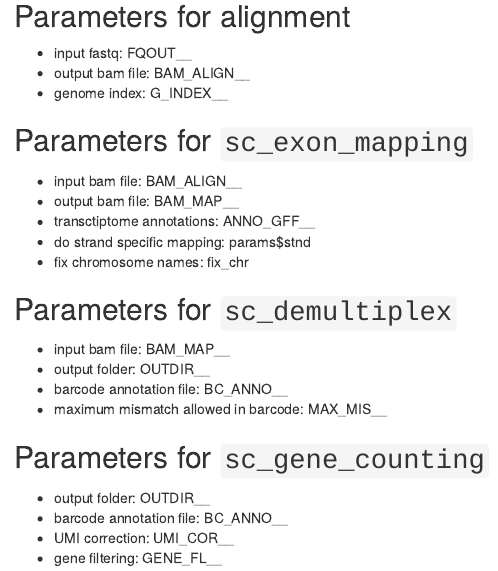
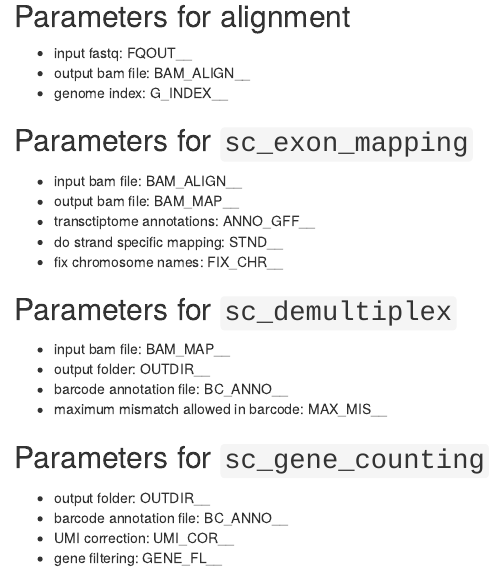
Before and after one commit to LuyiTian/scPipe, an R Markdown document (inst/extdata/report_template.Rmd): the page in a window 1100 px wide, from 560 px down. Rendered offline with R 4.5, knitr and Pandoc, with nearby package versions; some code elsewhere in the file could not run offline.

Commit message:
Bug fixes for HTML report template

```diff
--- a/inst/extdata/report_template.Rmd
+++ b/inst/extdata/report_template.Rmd
@@ -80,8 +80,8 @@ assume read1 contains the transcript
 * input bam file: `r params$bam_align`
 * output bam file: `r params$bam_map`
 * transctiptome annotations: `r params$anno_gff`
-* do strand specific mapping: params$stnd
-* fix chromosome names: fix_chr
+* do strand specific mapping: `r params$stnd`
+* fix chromosome names: `r params$fix_chr`
 
 ## Parameters for `sc_demultiplex`
 
```
